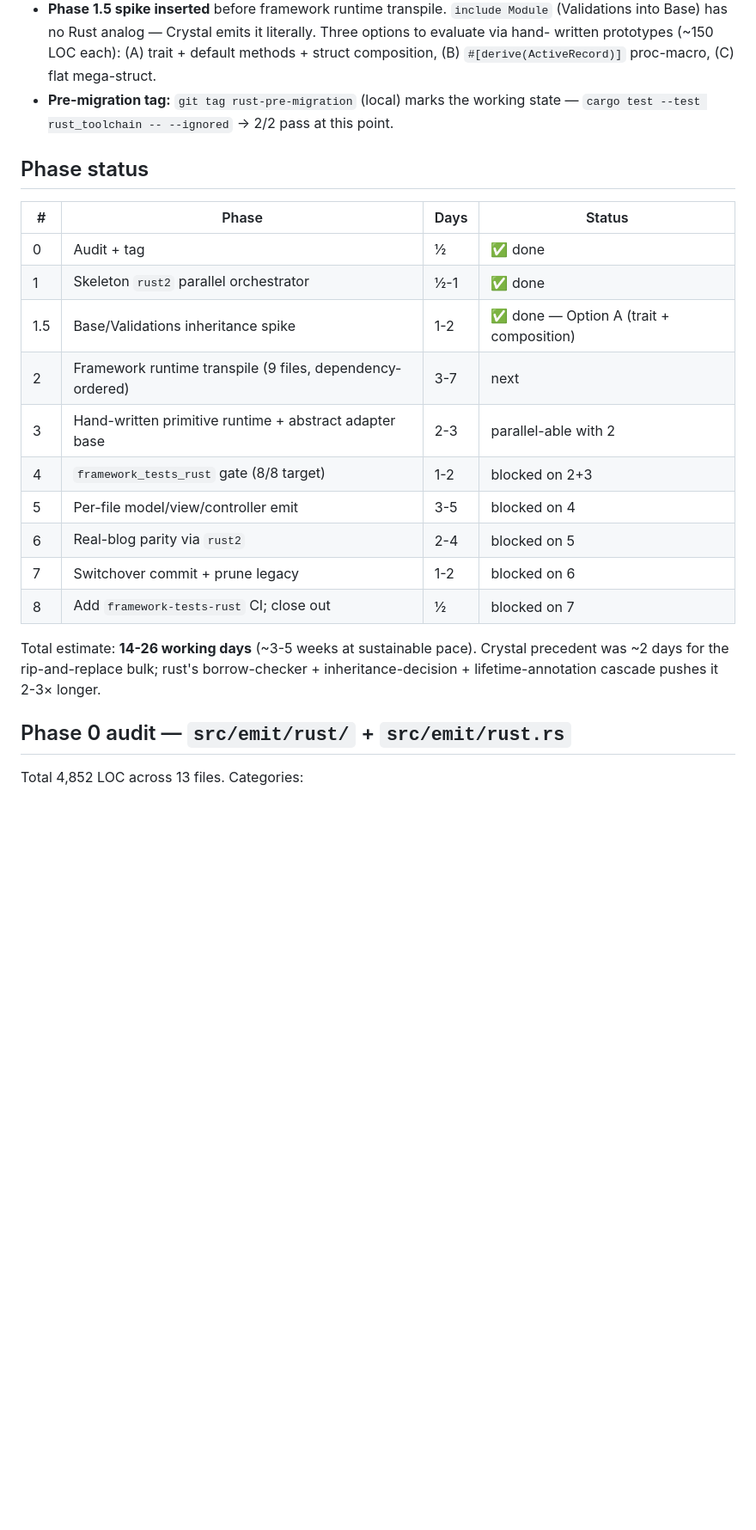
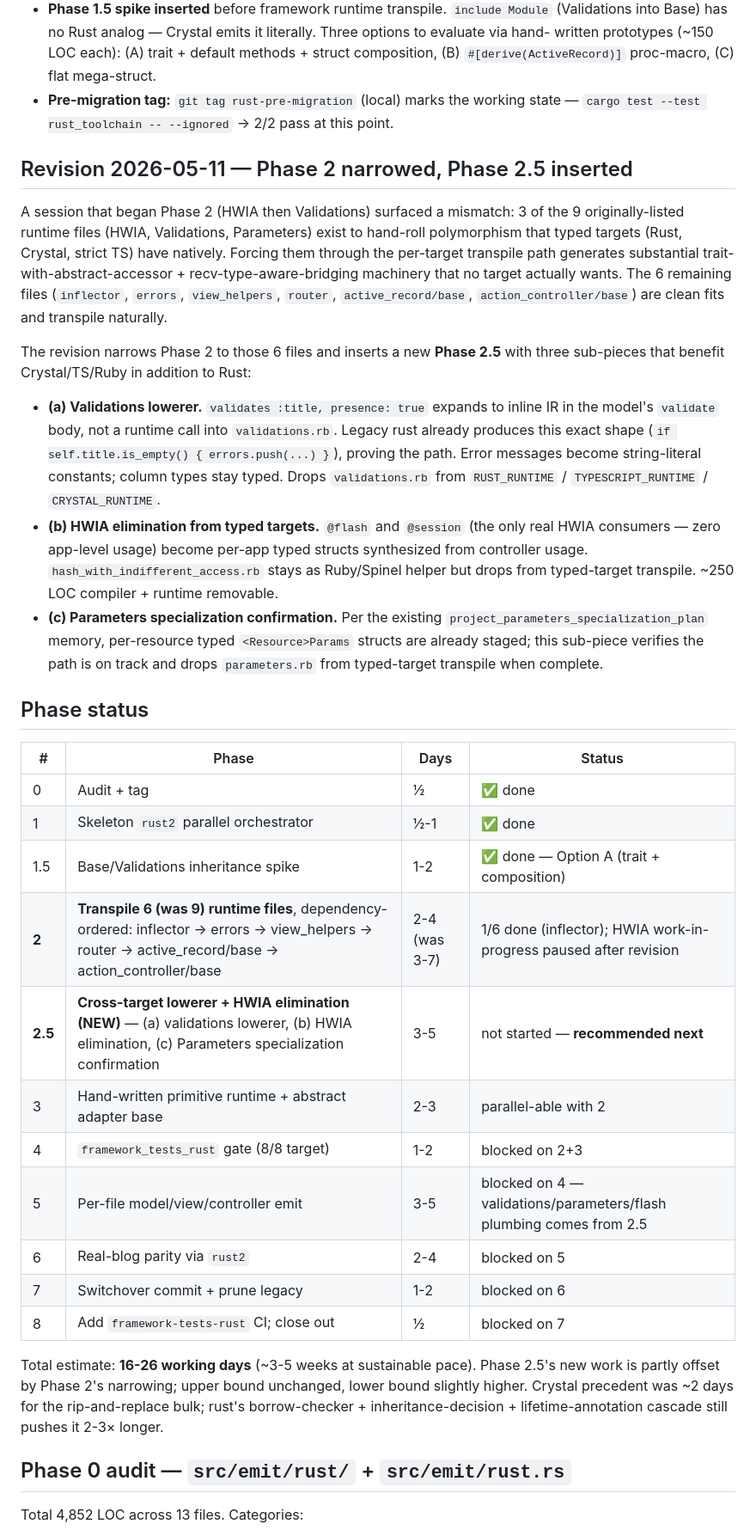
Before and after one commit to rubys/roundhouse, a Markdown page: docs/rust-migration-plan.md, the part around one of its changes. Shown at 86% size. Drawn GitHub-style; blank space fills up the shorter version.

```diff
--- a/docs/rust-migration-plan.md
+++ b/docs/rust-migration-plan.md
@@ -23,6 +23,41 @@ for full strategic context.
   the working state — `cargo test --test rust_toolchain -- --ignored`
   → 2/2 pass at this point.
 
+## Revision 2026-05-11 — Phase 2 narrowed, Phase 2.5 inserted
+
+A session that began Phase 2 (HWIA then Validations) surfaced a
+mismatch: 3 of the 9 originally-listed runtime files (HWIA,
+Validations, Parameters) exist to hand-roll polymorphism that
+typed targets (Rust, Crystal, strict TS) have natively. Forcing
+them through the per-target transpile path generates substantial
+trait-with-abstract-accessor + recv-type-aware-bridging machinery
+that no target actually wants. The 6 remaining files (`inflector`,
+`errors`, `view_helpers`, `router`, `active_record/base`,
+`action_controller/base`) are clean fits and transpile naturally.
+
+The revision narrows Phase 2 to those 6 files and inserts a new
+**Phase 2.5** with three sub-pieces that benefit Crystal/TS/Ruby
+in addition to Rust:
+
+- **(a) Validations lowerer.** `validates :title, presence: true`
+  expands to inline IR in the model's `validate` body, not a runtime
+  call into `validations.rb`. Legacy rust already produces this
+  exact shape (`if self.title.is_empty() { errors.push(...) }`),
+  proving the path. Error messages become string-literal constants;
+  column types stay typed. Drops `validations.rb` from
+  `RUST_RUNTIME` / `TYPESCRIPT_RUNTIME` / `CRYSTAL_RUNTIME`.
+- **(b) HWIA elimination from typed targets.** `@flash` and
+  `@session` (the only real HWIA consumers — zero app-level usage)
+  become per-app typed structs synthesized from controller usage.
+  `hash_with_indifferent_access.rb` stays as Ruby/Spinel helper
+  but drops from typed-target transpile. ~250 LOC compiler +
+  runtime removable.
+- **(c) Parameters specialization confirmation.** Per the existing
+  `project_parameters_specialization_plan` memory, per-resource
+  typed `<Resource>Params` structs are already staged; this
+  sub-piece verifies the path is on track and drops
+  `parameters.rb` from typed-target transpile when complete.
+
 ## Phase status
 
 | # | Phase | Days | Status |
@@ -30,18 +65,21 @@ for full strategic context.
 | 0 | Audit + tag | ½ | ✅ done |
 | 1 | Skeleton `rust2` parallel orchestrator | ½-1 | ✅ done |
 | 1.5 | Base/Validations inheritance spike | 1-2 | ✅ done — Option A (trait + composition) |
-| 2 | Framework runtime transpile (9 files, dependency-ordered) | 3-7 | next |
+| **2** | **Transpile 6 (was 9) runtime files**, dependency-ordered: inflector → errors → view_helpers → router → active_record/base → action_controller/base | 2-4 (was 3-7) | 1/6 done (inflector); HWIA work-in-progress paused after revision |
+| **2.5** | **Cross-target lowerer + HWIA elimination (NEW)** — (a) validations lowerer, (b) HWIA elimination, (c) Parameters specialization confirmation | 3-5 | not started — **recommended next** |
 | 3 | Hand-written primitive runtime + abstract adapter base | 2-3 | parallel-able with 2 |
 | 4 | `framework_tests_rust` gate (8/8 target) | 1-2 | blocked on 2+3 |
-| 5 | Per-file model/view/controller emit | 3-5 | blocked on 4 |
+| 5 | Per-file model/view/controller emit | 3-5 | blocked on 4 — validations/parameters/flash plumbing comes from 2.5 |
 | 6 | Real-blog parity via `rust2` | 2-4 | blocked on 5 |
 | 7 | Switchover commit + prune legacy | 1-2 | blocked on 6 |
 | 8 | Add `framework-tests-rust` CI; close out | ½ | blocked on 7 |
 
-Total estimate: **14-26 working days** (~3-5 weeks at sustainable
-pace). Crystal precedent was ~2 days for the rip-and-replace bulk;
-rust's borrow-checker + inheritance-decision + lifetime-annotation
-cascade pushes it 2-3× longer.
+Total estimate: **16-26 working days** (~3-5 weeks at sustainable
+pace). Phase 2.5's new work is partly offset by Phase 2's narrowing;
+upper bound unchanged, lower bound slightly higher. Crystal
+precedent was ~2 days for the rip-and-replace bulk; rust's
+borrow-checker + inheritance-decision + lifetime-annotation
+cascade still pushes it 2-3× longer.
 
 ## Phase 0 audit — `src/emit/rust/` + `src/emit/rust.rs`
 
```
Also changed, not shown: other parts of docs/rust-migration-plan.md (+26 -8 lines).
